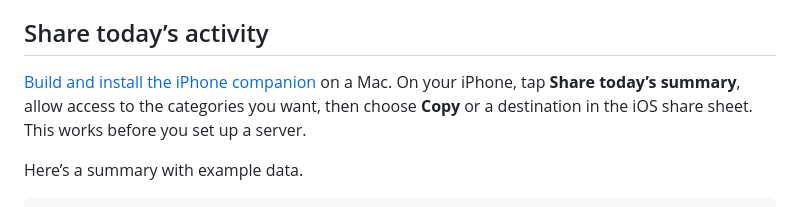
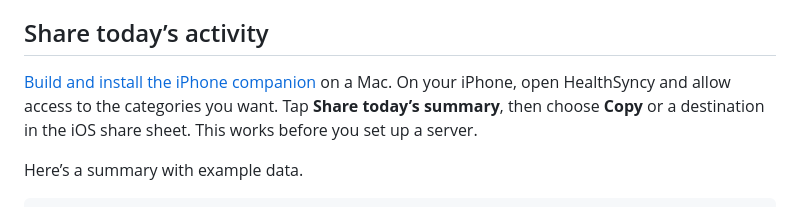
Before and after one commit to idan-rubin/healthsyncy, a Markdown page: README.md, the part around the change. GitHub-like rendering.

```diff
--- a/README.md
+++ b/README.md
@@ -12,7 +12,7 @@ With my food log in the chat, I can ask “How does today’s calorie intake com
 
 ## Share today’s activity
 
-[Build and install the iPhone companion](docs/iphone.md) on a Mac. On your iPhone, tap **Share today’s summary**, allow access to the categories you want, then choose **Copy** or a destination in the iOS share sheet. This works before you set up a server.
+[Build and install the iPhone companion](docs/iphone.md) on a Mac. On your iPhone, open HealthSyncy and allow access to the categories you want. Tap **Share today’s summary**, then choose **Copy** or a destination in the iOS share sheet. This works before you set up a server.
 
 Here’s a summary with example data.
 
```
Also changed, not shown: docs/architecture.md (+1 -1 lines), docs/iphone.md (+4 -2 lines), docs/home-screen.png (added), 11 other files.
